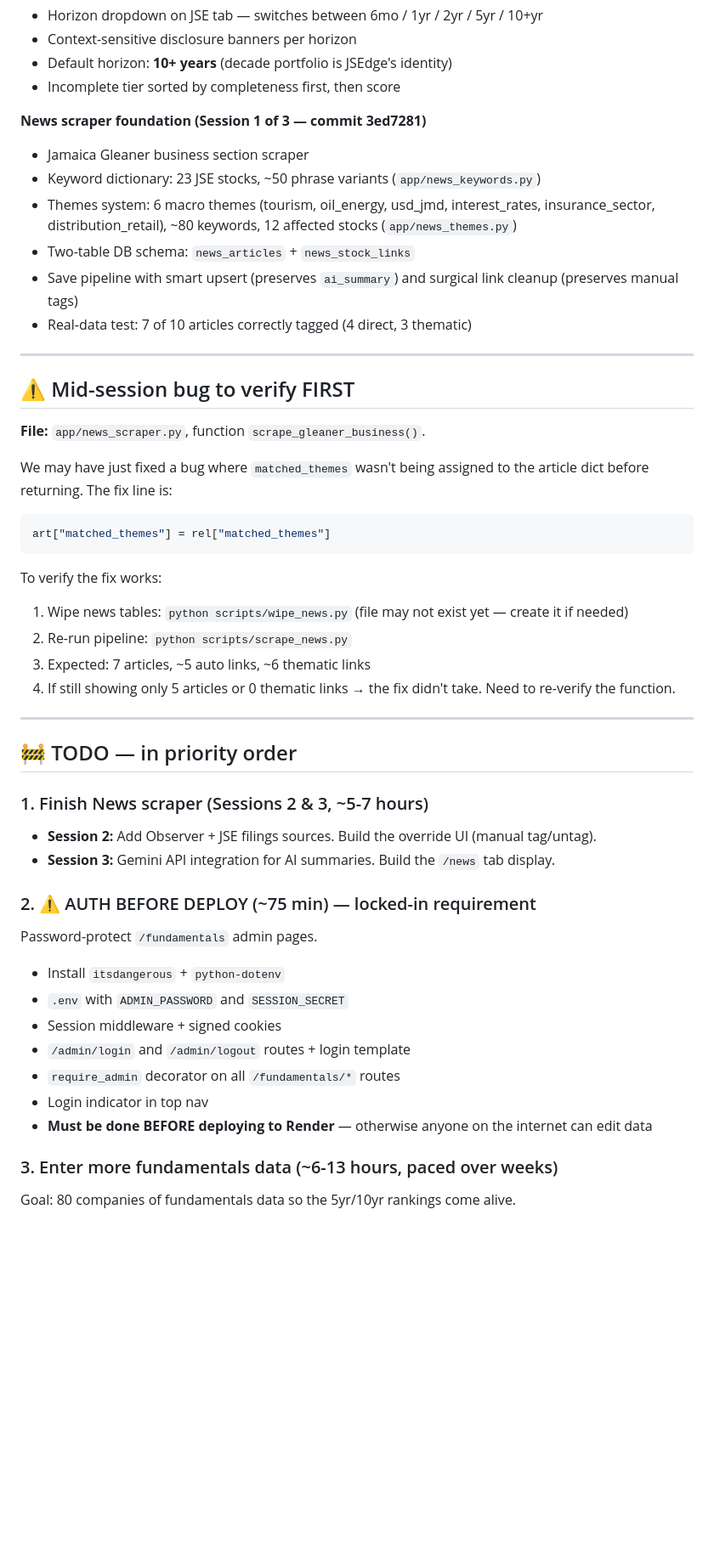
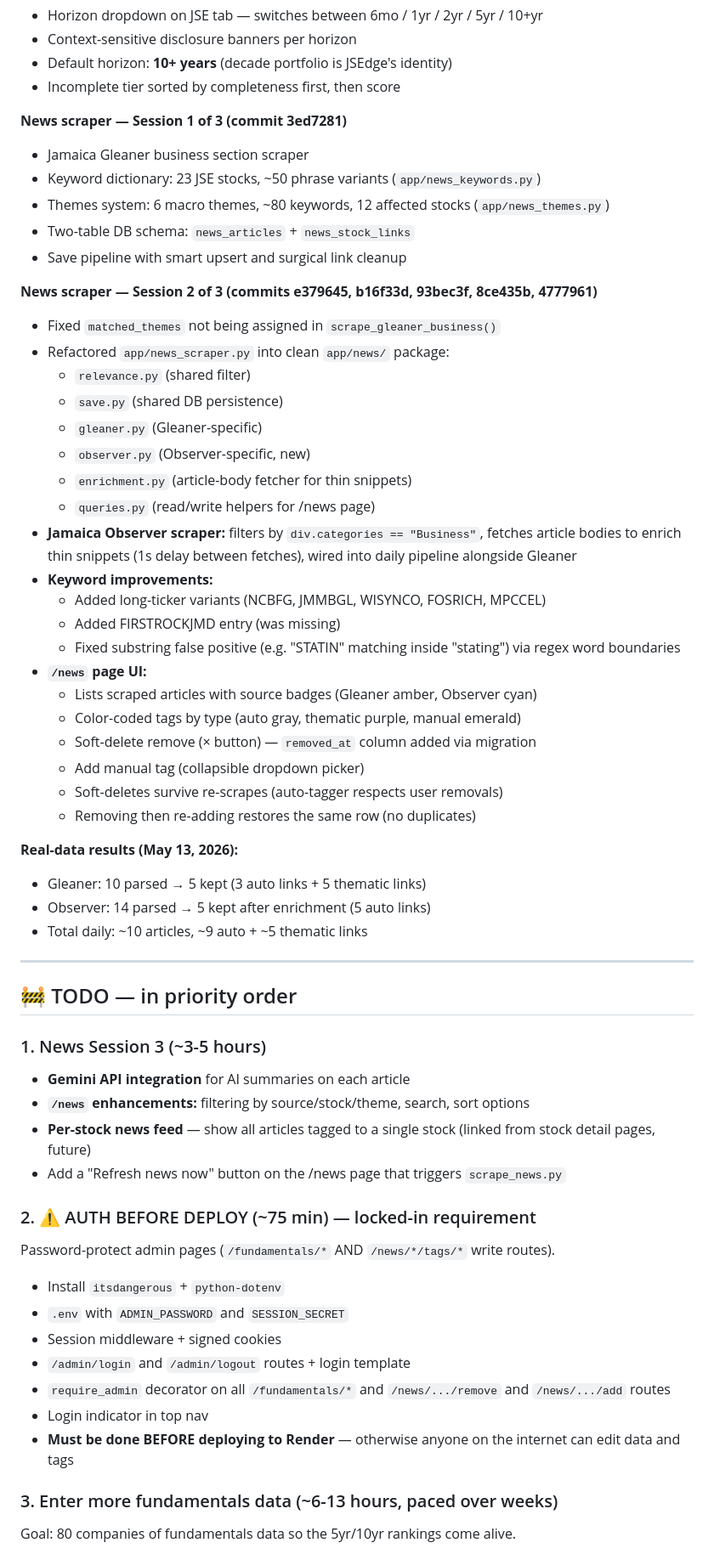
Before and after one commit to shavon195/jsedge, a Markdown page: NEXT.md, the part around one of its changes. Shown at 85% size. GitHub-like rendering; blank space fills up the shorter version.

Commit message:
Update NEXT.md: News Session 2 complete (Observer + override UI)

````diff
--- a/NEXT.md
+++ b/NEXT.md
@@ -42,49 +42,59 @@ uvicorn app.main:app --reload
 - Default horizon: **10+ years** (decade portfolio is JSEdge's identity)
 - Incomplete tier sorted by completeness first, then score
 
-**News scraper foundation (Session 1 of 3 — commit 3ed7281)**
+**News scraper — Session 1 of 3 (commit 3ed7281)**
 - Jamaica Gleaner business section scraper
 - Keyword dictionary: 23 JSE stocks, ~50 phrase variants (`app/news_keywords.py`)
-- Themes system: 6 macro themes (tourism, oil_energy, usd_jmd, interest_rates, insurance_sector, distribution_retail), ~80 keywords, 12 affected stocks (`app/news_themes.py`)
+- Themes system: 6 macro themes, ~80 keywords, 12 affected stocks (`app/news_themes.py`)
 - Two-table DB schema: `news_articles` + `news_stock_links`
-- Save pipeline with smart upsert (preserves `ai_summary`) and surgical link cleanup (preserves manual tags)
-- Real-data test: 7 of 10 articles correctly tagged (4 direct, 3 thematic)
+- Save pipeline with smart upsert and surgical link cleanup
 
----
+**News scraper — Session 2 of 3 (commits e379645, b16f33d, 93bec3f, 8ce435b, 4777961)**
+- Fixed `matched_themes` not being assigned in `scrape_gleaner_business()`
+- Refactored `app/news_scraper.py` into clean `app/news/` package:
+  - `relevance.py` (shared filter)
+  - `save.py` (shared DB persistence)
+  - `gleaner.py` (Gleaner-specific)
+  - `observer.py` (Observer-specific, new)
+  - `enrichment.py` (article-body fetcher for thin snippets)
+  - `queries.py` (read/write helpers for /news page)
+- **Jamaica Observer scraper:** filters by `div.categories == "Business"`, fetches article bodies to enrich thin snippets (1s delay between fetches), wired into daily pipeline alongside Gleaner
+- **Keyword improvements:**
+  - Added long-ticker variants (NCBFG, JMMBGL, WISYNCO, FOSRICH, MPCCEL)
+  - Added FIRSTROCKJMD entry (was missing)
+  - Fixed substring false positive (e.g. "STATIN" matching inside "stating") via regex word boundaries
+- **`/news` page UI:**
+  - Lists scraped articles with source badges (Gleaner amber, Observer cyan)
+  - Color-coded tags by type (auto gray, thematic purple, manual emerald)
+  - Soft-delete remove (× button) — `removed_at` column added via migration
+  - Add manual tag (collapsible dropdown picker)
+  - Soft-deletes survive re-scrapes (auto-tagger respects user removals)
+  - Removing then re-adding restores the same row (no duplicates)
 
-## ⚠️ Mid-session bug to verify FIRST
-
-**File:** `app/news_scraper.py`, function `scrape_gleaner_business()`.
-
-We may have just fixed a bug where `matched_themes` wasn't being assigned to the article dict before returning. The fix line is:
-
-```python
-art["matched_themes"] = rel["matched_themes"]
-```
-
-To verify the fix works:
-1. Wipe news tables: `python scripts/wipe_news.py` (file may not exist yet — create it if needed)
-2. Re-run pipeline: `python scripts/scrape_news.py`
-3. Expected: 7 articles, ~5 auto links, ~6 thematic links
-4. If still showing only 5 articles or 0 thematic links → the fix didn't take. Need to re-verify the function.
+**Real-data results (May 13, 2026):**
+- Gleaner: 10 parsed → 5 kept (3 auto links + 5 thematic links)
+- Observer: 14 parsed → 5 kept after enrichment (5 auto links)
+- Total daily: ~10 articles, ~9 auto + ~5 thematic links
 
 ---
 
 ## 🚧 TODO — in priority order
 
-### 1. Finish News scraper (Sessions 2 & 3, ~5-7 hours)
-- **Session 2:** Add Observer + JSE filings sources. Build the override UI (manual tag/untag).
-- **Session 3:** Gemini API integration for AI summaries. Build the `/news` tab display.
+### 1. News Session 3 (~3-5 hours)
+- **Gemini API integration** for AI summaries on each article
+- **`/news` enhancements:** filtering by source/stock/theme, search, sort options
+- **Per-stock news feed** — show all articles tagged to a single stock (linked from stock detail pages, future)
+- Add a "Refresh news now" button on the /news page that triggers `scrape_news.py`
 
 ### 2. ⚠️ AUTH BEFORE DEPLOY (~75 min) — locked-in requirement
-Password-protect `/fundamentals` admin pages.
+Password-protect admin pages (`/fundamentals/*` AND `/news/*/tags/*` write routes).
 - Install `itsdangerous` + `python-dotenv`
 - `.env` with `ADMIN_PASSWORD` and `SESSION_SECRET`
 - Session middleware + signed cookies
 - `/admin/login` and `/admin/logout` routes + login template
-- `require_admin` decorator on all `/fundamentals/*` routes
+- `require_admin` decorator on all `/fundamentals/*` and `/news/.../remove` and `/news/.../add` routes
 - Login indicator in top nav
-- **Must be done BEFORE deploying to Render** — otherwise anyone on the internet can edit data
+- **Must be done BEFORE deploying to Render** — otherwise anyone on the internet can edit data and tags
 
 ### 3. Enter more fundamentals data (~6-13 hours, paced over weeks)
 Goal: 80 companies of fundamentals data so the 5yr/10yr rankings come alive.
````
Also changed, not shown: other parts of NEXT.md (+31 -4 lines).
